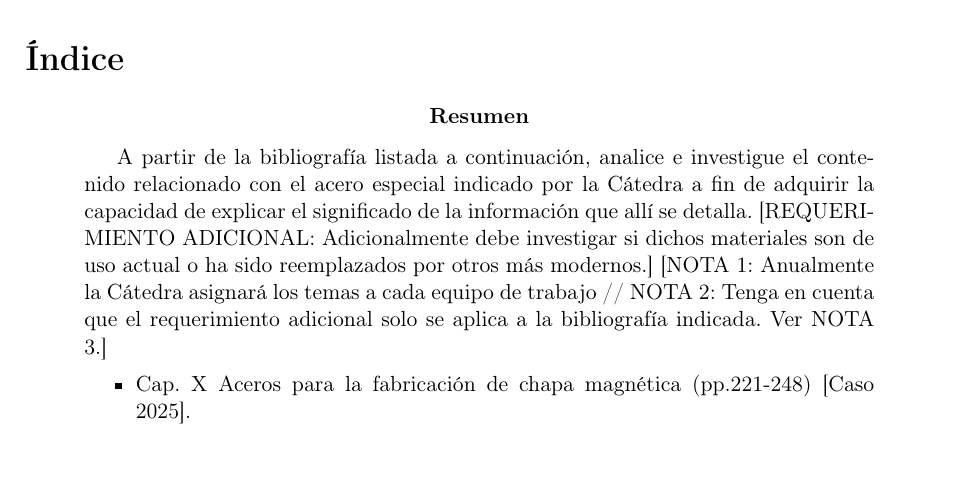
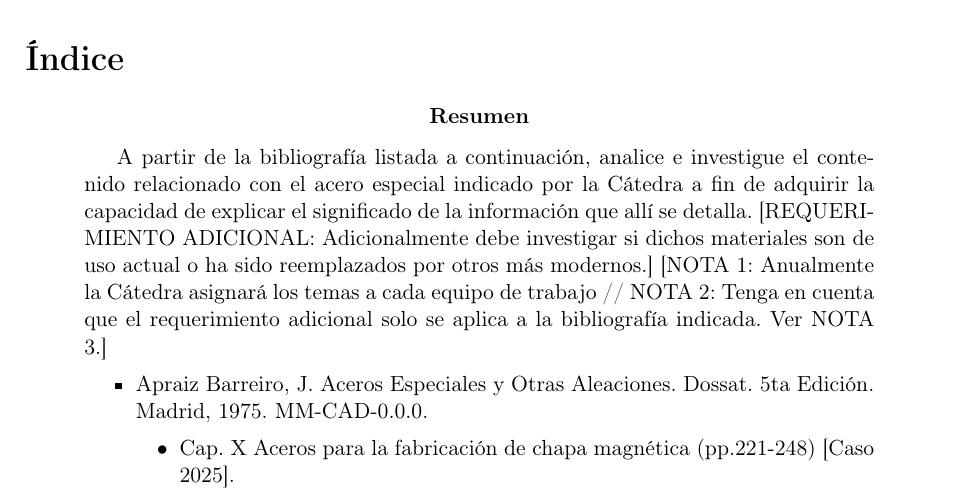
Before and after one commit to jgalaxi/latex, a LaTeX paper (Tp 3-03/main.tex): part of page 2 of 2, cut so that both start at the same text. Compiled offline with pdfLaTeX.

Commit message:
abstract

```diff
--- a/Tp 3-03/main.tex
+++ b/Tp 3-03/main.tex
@@ -43,7 +43,10 @@
 \begin{abstract}
     A partir de la bibliografía listada a continuación, analice e investigue el contenido relacionado con el acero especial indicado por la Cátedra a fin de adquirir la capacidad de explicar el significado de la información que allí se detalla. [REQUERIMIENTO ADICIONAL: Adicionalmente debe investigar si dichos materiales son de uso actual o ha sido reemplazados por otros más modernos.] [NOTA 1: Anualmente la Cátedra asignará los temas a cada equipo de trabajo // NOTA 2: Tenga en cuenta que el requerimiento adicional solo se aplica a la bibliografía indicada. Ver NOTA 3.]
     \begin{itemize}
-        \item Cap. X Aceros para la fabricación de chapa magnética (pp.221-248) [Caso 2025].
+        \item Apraiz Barreiro, J. Aceros Especiales y Otras Aleaciones. Dossat. 5ta Edición. Madrid, 1975. {MM-CAD-0.0.0}.
+        \begin{itemize}
+            \item Cap. X Aceros para la fabricación de chapa magnética (pp.221-248) [Caso 2025].
+        \end{itemize}
     \end{itemize}
 \end{abstract}
 
```
Also changed, not shown: Tp 3-03/main.pdf.
